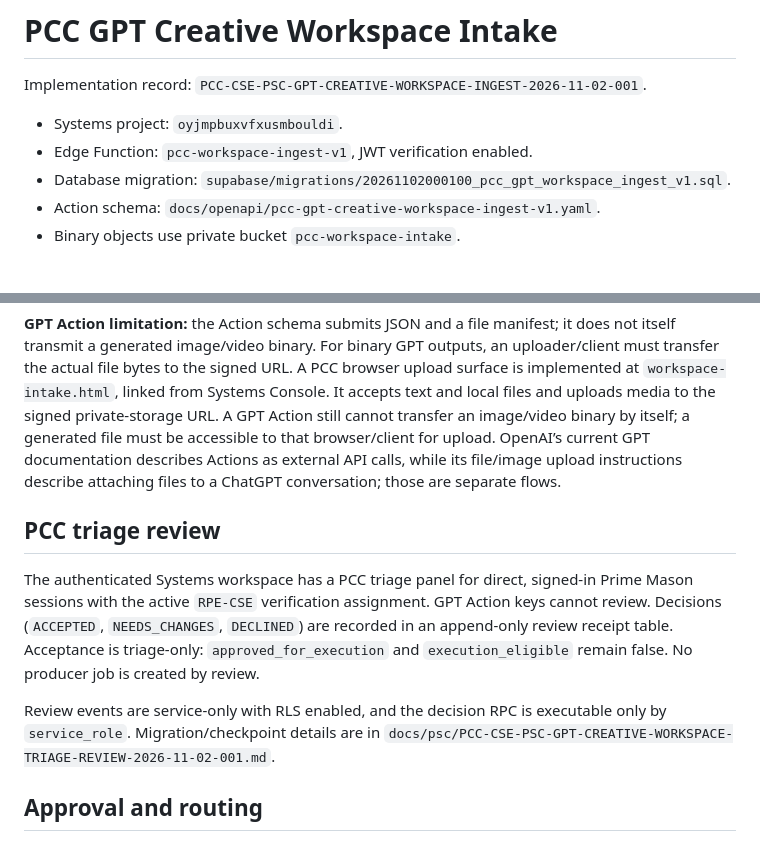
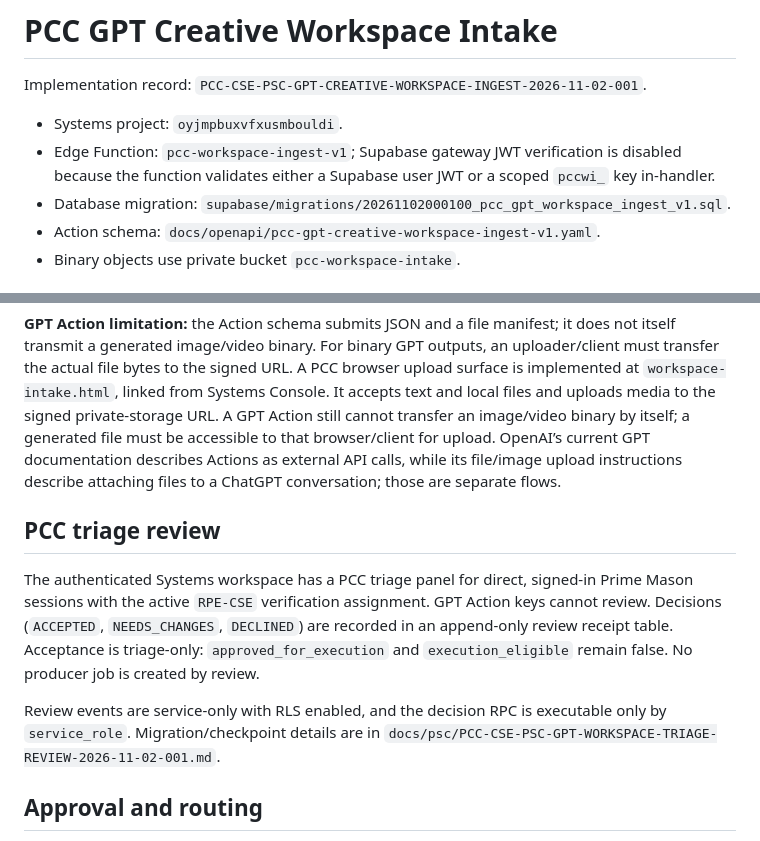
Before and after one commit to risingphnxhq/pcc-command-center, a Markdown page: docs/PCC-GPT-WORKSPACE-INGEST.md, 2 parts joined by grey strips. GitHub-like rendering.

Commit message:
Clarify workspace intake auth boundary

```diff
--- a/docs/PCC-GPT-WORKSPACE-INGEST.md
+++ b/docs/PCC-GPT-WORKSPACE-INGEST.md
@@ -3,7 +3,7 @@
 Implementation record: `PCC-CSE-PSC-GPT-CREATIVE-WORKSPACE-INGEST-2026-11-02-001`.
 
 - Systems project: `oyjmpbuxvfxusmbouldi`.
-- Edge Function: `pcc-workspace-ingest-v1`, JWT verification enabled.
+- Edge Function: `pcc-workspace-ingest-v1`; Supabase gateway JWT verification is disabled because the function validates either a Supabase user JWT or a scoped `pccwi_` key in-handler.
 - Database migration: `supabase/migrations/20261102000100_pcc_gpt_workspace_ingest_v1.sql`.
 - Action schema: `docs/openapi/pcc-gpt-creative-workspace-ingest-v1.yaml`.
 - Binary objects use private bucket `pcc-workspace-intake`.
@@ -26,12 +26,11 @@ Limits: 250,000 characters of body text, 350,000 UTF-8 bytes for normalized JSON
 
 **GPT Action limitation:** the Action schema submits JSON and a file manifest; it does not itself transmit a generated image/video binary. For binary GPT outputs, an uploader/client must transfer the actual file bytes to the signed URL. A PCC browser upload surface is implemented at `workspace-intake.html`, linked from Systems Console. It accepts text and local files and uploads media to the signed private-storage URL. A GPT Action still cannot transfer an image/video binary by itself; a generated file must be accessible to that browser/client for upload. OpenAI’s current GPT documentation describes Actions as external API calls, while its file/image upload instructions describe attaching files to a ChatGPT conversation; those are separate flows.
 
-
 ## PCC triage review
 
 The authenticated Systems workspace has a PCC triage panel for direct, signed-in Prime Mason sessions with the active `RPE-CSE` verification assignment. GPT Action keys cannot review. Decisions (`ACCEPTED`, `NEEDS_CHANGES`, `DECLINED`) are recorded in an append-only review receipt table. Acceptance is triage-only: `approved_for_execution` and `execution_eligible` remain false. No producer job is created by review.
 
-Review events are service-only with RLS enabled, and the decision RPC is executable only by `service_role`. Migration/checkpoint details are in `docs/psc/PCC-CSE-PSC-GPT-CREATIVE-WORKSPACE-TRIAGE-REVIEW-2026-11-02-001.md`.
+Review events are service-only with RLS enabled, and the decision RPC is executable only by `service_role`. Migration/checkpoint details are in `docs/psc/PCC-CSE-PSC-GPT-WORKSPACE-TRIAGE-REVIEW-2026-11-02-001.md`.
 
 ## Approval and routing
 
```
